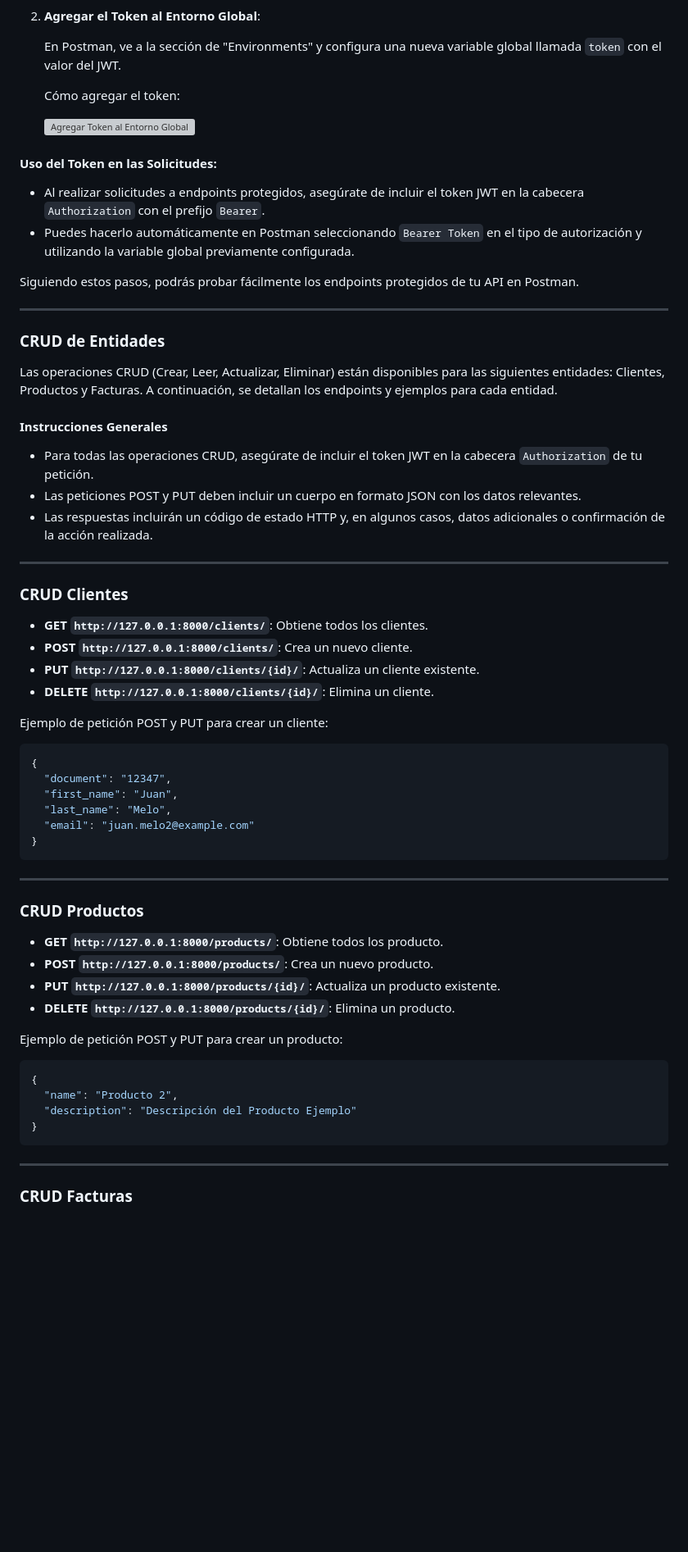
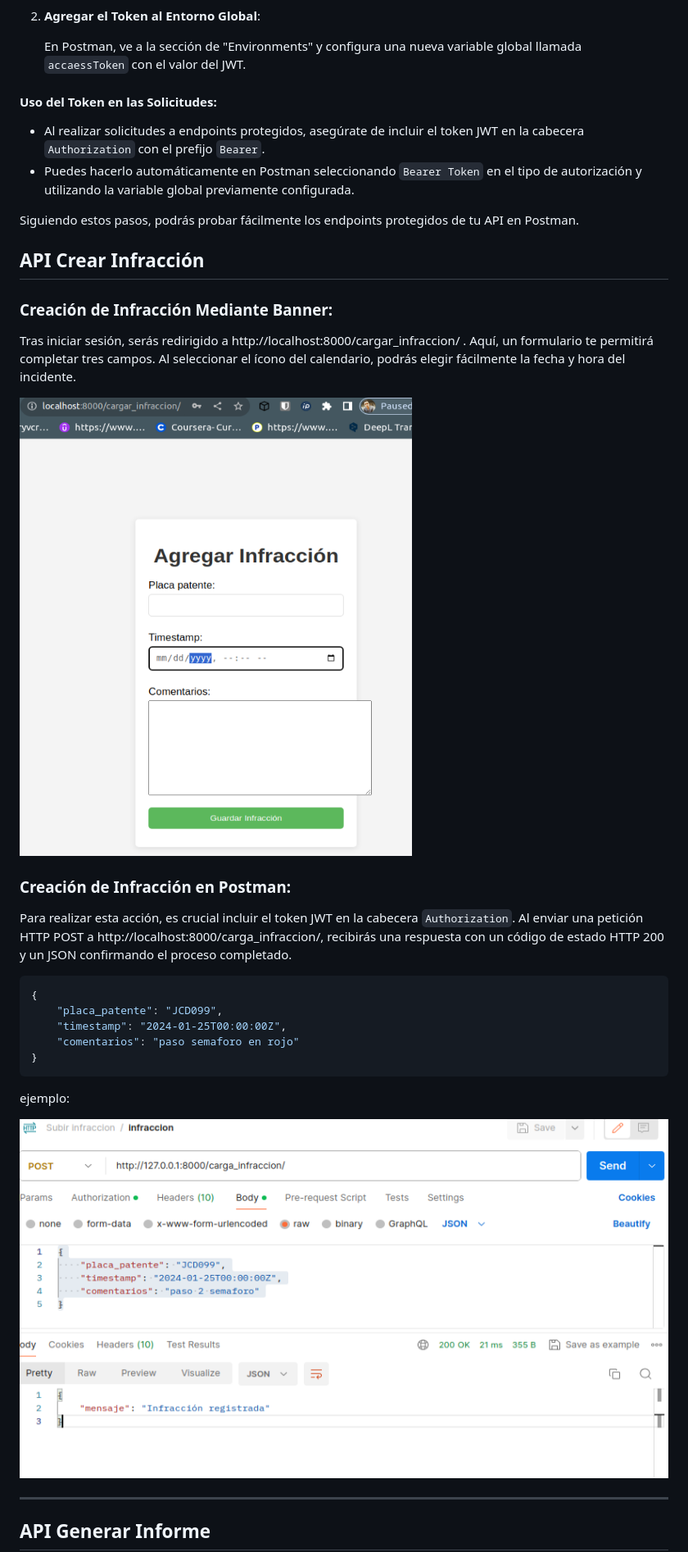
Before and after one commit to diego1193/registro_infracciones, a Markdown page: README.md, the part around the change printed below. Shown: that part at 82% size. Drawn GitHub-style; pictures changed too: imagenes/img_3.png (added), imagenes/img_4.png (added); blank space fills up the shorter version; grey boxes are pictures that could not be loaded.

````diff
--- a/README.md
+++ b/README.md
@@ -193,11 +192,7 @@ Para probar los endpoints protegidos en Postman, necesitarás incluir el JSON We
 
 2. **Agregar el Token al Entorno Global**:
 
-    En Postman, ve a la sección de "Environments" y configura una nueva variable global llamada `token` con el valor del JWT.
-
-    Cómo agregar el token:
-
-    ![Agregar Token al Entorno Global](/imagenes_readme/img5.jpeg)
+    En Postman, ve a la sección de "Environments" y configura una nueva variable global llamada `accaessToken` con el valor del JWT.
 
 #### Uso del Token en las Solicitudes:
 
@@ -206,53 +201,30 @@ Para probar los endpoints protegidos en Postman, necesitarás incluir el JSON We
 
 Siguiendo estos pasos, podrás probar fácilmente los endpoints protegidos de tu API en Postman.
 
----
 
-### CRUD de Entidades
+## API Crear Infracción
 
-Las operaciones CRUD (Crear, Leer, Actualizar, Eliminar) están disponibles para las siguientes entidades: Clientes, Productos y Facturas. A continuación, se detallan los endpoints y ejemplos para cada entidad.
+### Creación de Infracción Mediante Banner:
+Tras iniciar sesión, serás redirigido a http://localhost:8000/cargar_infraccion/ . Aquí, un formulario te permitirá completar tres campos. Al seleccionar el ícono del calendario, podrás elegir fácilmente la fecha y hora del incidente.
 
-#### Instrucciones Generales
+![Img 3](/imagenes/img_3.png)
 
-- Para todas las operaciones CRUD, asegúrate de incluir el token JWT en la cabecera `Authorization` de tu petición.
-- Las peticiones POST y PUT deben incluir un cuerpo en formato JSON con los datos relevantes.
-- Las respuestas incluirán un código de estado HTTP y, en algunos casos, datos adicionales o confirmación de la acción realizada.
+### Creación de Infracción en Postman:
 
----
-
-### CRUD Clientes
-
-- **GET `http://127.0.0.1:8000/clients/`**: Obtiene todos los clientes.
-- **POST `http://127.0.0.1:8000/clients/`**: Crea un nuevo cliente.
-- **PUT `http://127.0.0.1:8000/clients/{id}/`**: Actualiza un cliente existente.
-- **DELETE `http://127.0.0.1:8000/clients/{id}/`**: Elimina un cliente.
-
-Ejemplo de petición POST y PUT para crear un cliente:
+Para realizar esta acción, es crucial incluir el token JWT en la cabecera `Authorization`. Al enviar una petición HTTP POST a http://localhost:8000/carga_infraccion/, recibirás una respuesta con un código de estado HTTP 200 y un JSON confirmando el proceso completado.
 
 ```json
 {
-  "document": "12347",
-  "first_name": "Juan",
-  "last_name": "Melo",
-  "email": "juan.melo2@example.com"
+    "placa_patente": "JCD099",
+    "timestamp": "2024-01-25T00:00:00Z",
+    "comentarios": "paso semaforo en rojo"
 }
 ```
- ---
- ### CRUD Productos
+ejemplo:
 
-- **GET `http://127.0.0.1:8000/products/`**: Obtiene todos los producto.
-- **POST `http://127.0.0.1:8000/products/`**: Crea un nuevo producto.
-- **PUT `http://127.0.0.1:8000/products/{id}/`**: Actualiza un producto existente.
-- **DELETE `http://127.0.0.1:8000/products/{id}/`**: Elimina un producto.
+![Img 4](/imagenes/img_4.png)
 
-Ejemplo de petición POST y PUT para crear un producto:
+****
 
-```json
-{
-  "name": "Producto 2",
-  "description": "Descripción del Producto Ejemplo"
-}
-```
- ---
- ### CRUD Facturas
+## API Generar Informe
 
````
Also changed, not shown: other parts of README.md (+47 -124 lines), imagenes/img_1.png (added), imagenes/img_2.png (added), imagenes/img_5.png (added), imagenes/img_6.png (added), 1 other file.
